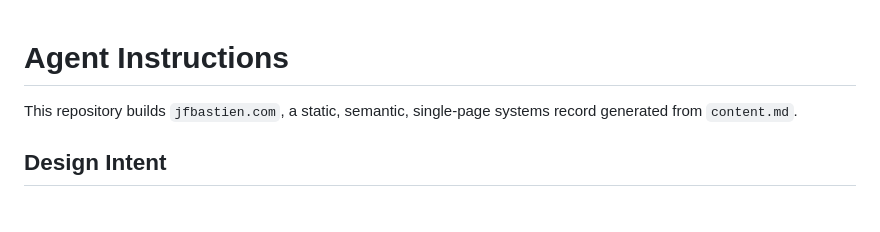
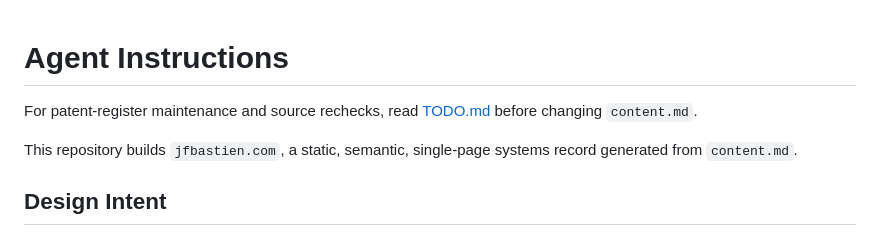
Before and after one commit to jfbastien/jfbastien.github.io, a Markdown page: AGENTS.md, the part around the change. Drawn GitHub-style; blank space fills up the shorter version.

```diff
--- a/AGENTS.md
+++ b/AGENTS.md
@@ -1,4 +1,7 @@
 # Agent Instructions
+
+For patent-register maintenance and source rechecks, read [TODO.md](TODO.md)
+before changing `content.md`.
 
 This repository builds `jfbastien.com`, a static, semantic, single-page systems
 record generated from `content.md`.
```
Also changed, not shown: TODO.md (added, +34 -0 lines), content.md (+3 -3 lines).
